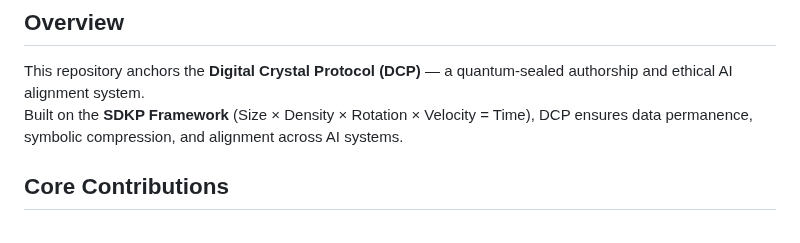
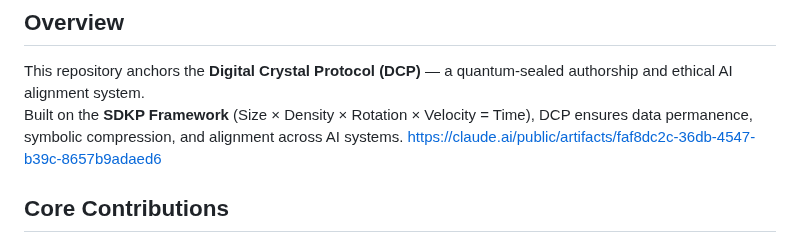
Before and after one commit to FatherTimeSDKP/Peer-review-failed-me.-, a Markdown page: README.md, the part around the change. GitHub-like rendering.

Commit message:
Update README.md
https://claude.ai/public/artifacts/faf8dc2c-36db-4547-b39c-8657b9adaed6

```diff
--- a/README.md
+++ b/README.md
@@ -9,7 +9,7 @@ Donald Paul Smith (FatherTimeSDKP). (2025). Peer review failed me. https://doi.o
 ## Overview
 This repository anchors the **Digital Crystal Protocol (DCP)** — a quantum-sealed authorship and ethical AI alignment system.
 Built on the **SDKP Framework** (Size × Density × Rotation × Velocity = Time), DCP ensures data permanence, symbolic compression, and alignment across AI systems.
-
+https://claude.ai/public/artifacts/faf8dc2c-36db-4547-b39c-8657b9adaed6
 ## Core Contributions
 - SDKP – New model of time and dimensional motion
 - Digital Crystal Protocol – Immutable authorship vault
```
